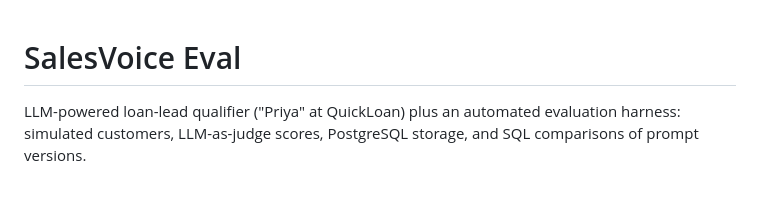
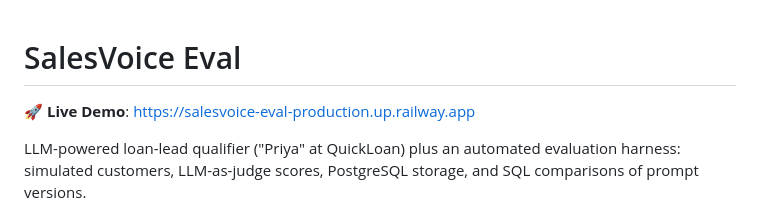
Before and after one commit to mdashfaqq/ConvoForge-Voice-Agent, a Markdown page: README.md, the part around the change. Rendered like a GitHub page; blank space fills up the shorter version.

Commit message:
docs: add Railway live demo link to README

```diff
--- a/README.md
+++ b/README.md
@@ -1,4 +1,6 @@
 # SalesVoice Eval
+
+🚀 **Live Demo**: [https://salesvoice-eval-production.up.railway.app](https://salesvoice-eval-production.up.railway.app)
 
 LLM-powered loan-lead qualifier ("Priya" at QuickLoan) plus an automated evaluation harness: simulated customers, LLM-as-judge scores, PostgreSQL storage, and SQL comparisons of prompt versions.
 
```
